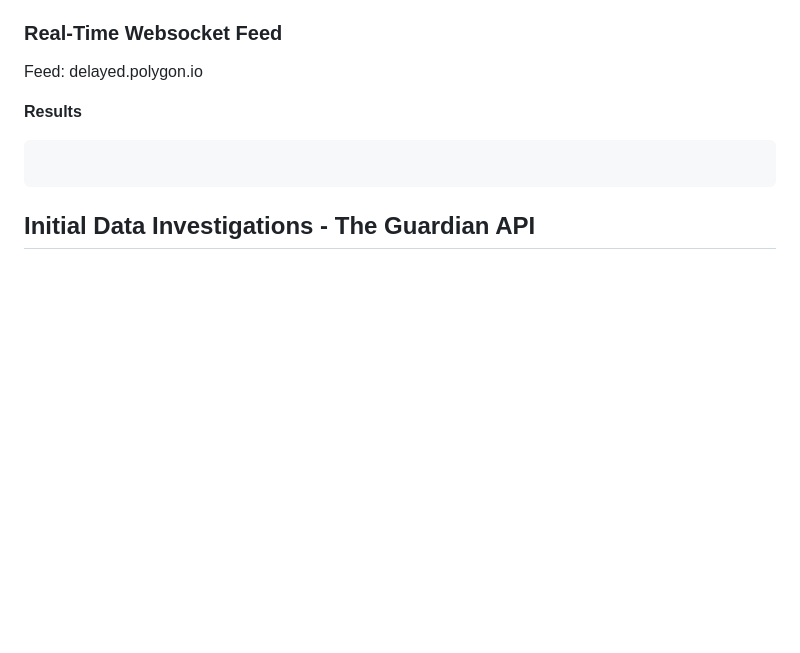
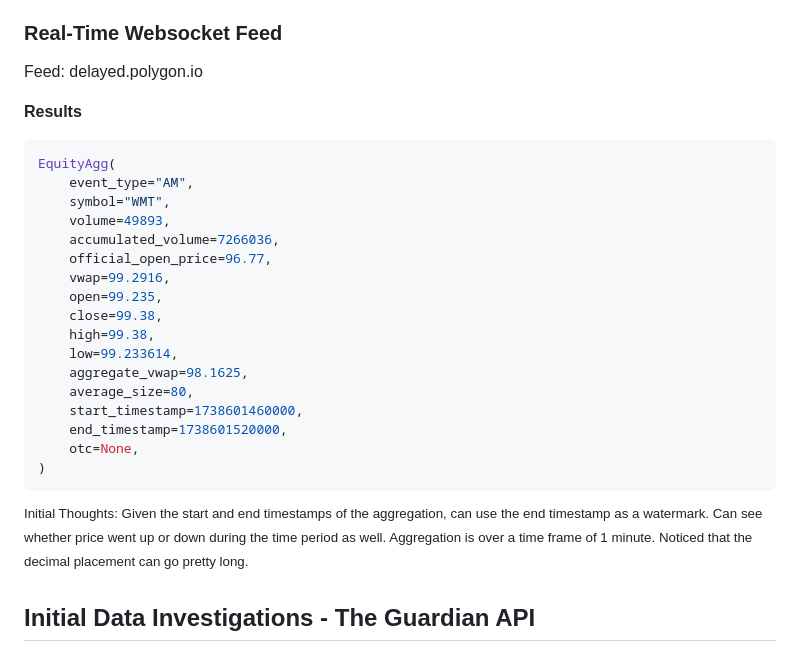
Before and after one commit to cmgoffena13/DE-Capstone-Portfolio-2, a Markdown page: README.md, the part around the change. Drawn GitHub-style; blank space fills up the shorter version.

Commit message:
adding in websocket example

````diff
--- a/README.md
+++ b/README.md
@@ -57,9 +57,26 @@ I am already subscribed to some polygon endpoints and with that subscription com
 Feed: <a href="">delayed.polygon.io</a>
 
 **Results**
-```json
-
+```python
+EquityAgg(
+    event_type="AM",
+    symbol="WMT",
+    volume=49893,
+    accumulated_volume=7266036,
+    official_open_price=96.77,
+    vwap=99.2916,
+    open=99.235,
+    close=99.38,
+    high=99.38,
+    low=99.233614,
+    aggregate_vwap=98.1625,
+    average_size=80,
+    start_timestamp=1738601460000,
+    end_timestamp=1738601520000,
+    otc=None,
+)
 ```
+<sup>Initial Thoughts: Given the start and end timestamps of the aggregation, can use the end timestamp as a watermark. Can see whether price went up or down during the time period as well. Aggregation is over a time frame of 1 minute. Noticed that the decimal placement can go pretty long.</sup>
 
 ## Initial Data Investigations - The Guardian API
 The guardian is a well-respected news outlet that focuses on the US. It offers a free API key for development/non-profit purposes. I've had my eye on The Guardian ever since they helped Edward Snowden get the word out about the NSA's surveillance activities. You can check out their platform <a href="https://open-platform.theguardian.com/">here</a>.
````
